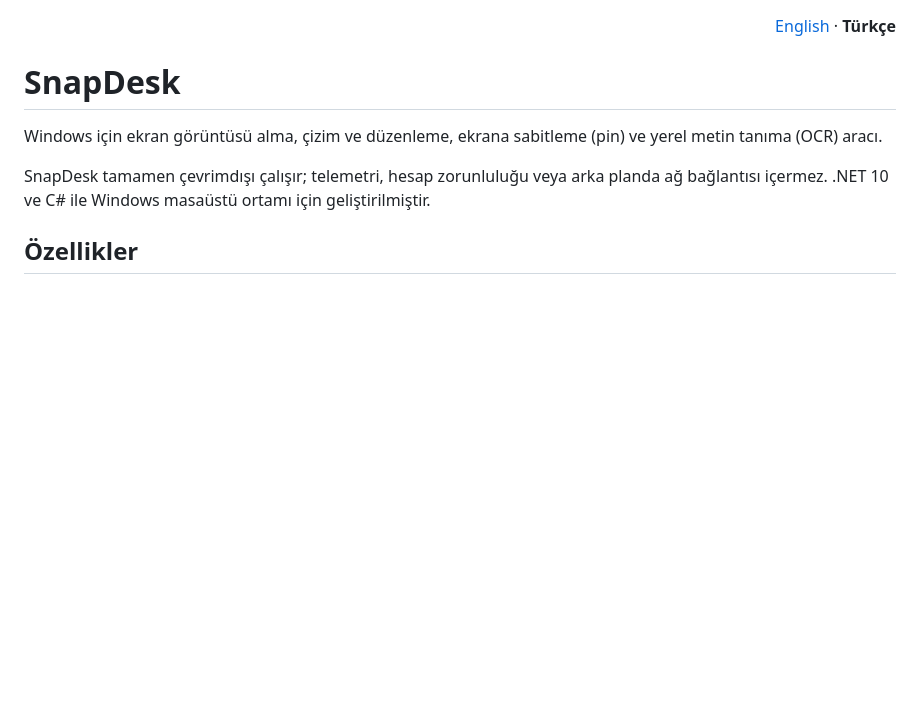
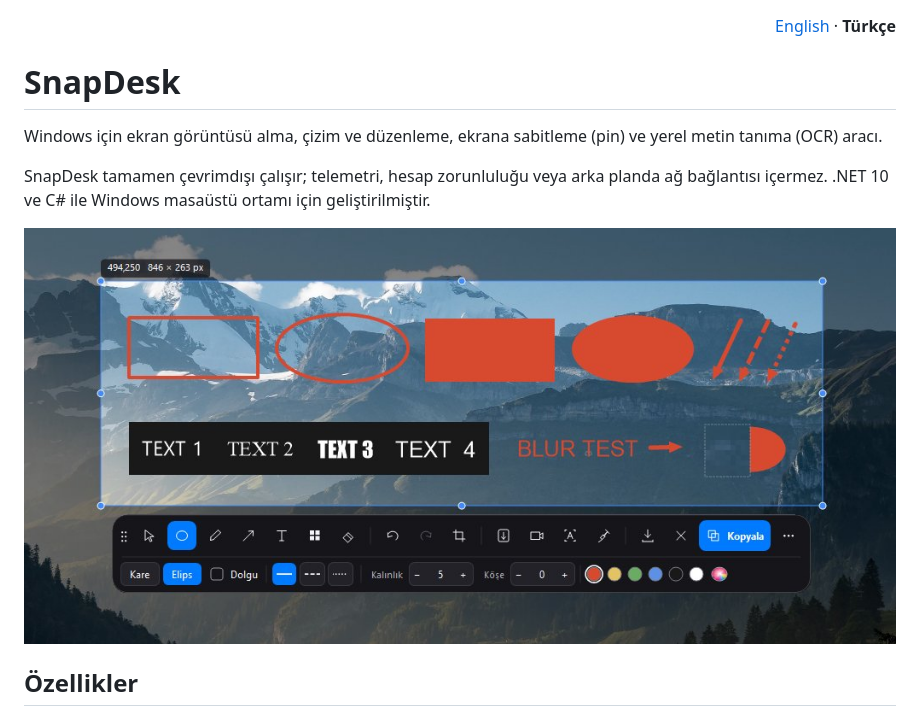
Before and after one commit to ardayesilgul/snapdesk, a Markdown page: README.tr.md, the part around the change. Drawn GitHub-style; pictures changed too: assets/showcase.jpg (added); blank space fills up the shorter version.

```diff
--- a/README.tr.md
+++ b/README.tr.md
@@ -9,6 +9,8 @@
 Windows için ekran görüntüsü alma, çizim ve düzenleme, ekrana sabitleme (pin) ve yerel metin tanıma (OCR) aracı.
 
 SnapDesk tamamen çevrimdışı çalışır; telemetri, hesap zorunluluğu veya arka planda ağ bağlantısı içermez. .NET 10 ve C# ile Windows masaüstü ortamı için geliştirilmiştir.
+
+![SnapDesk Arayüzü](assets/showcase.jpg)
 
 ## Özellikler
 
```
Also changed, not shown: README.md (+2 -0 lines).
